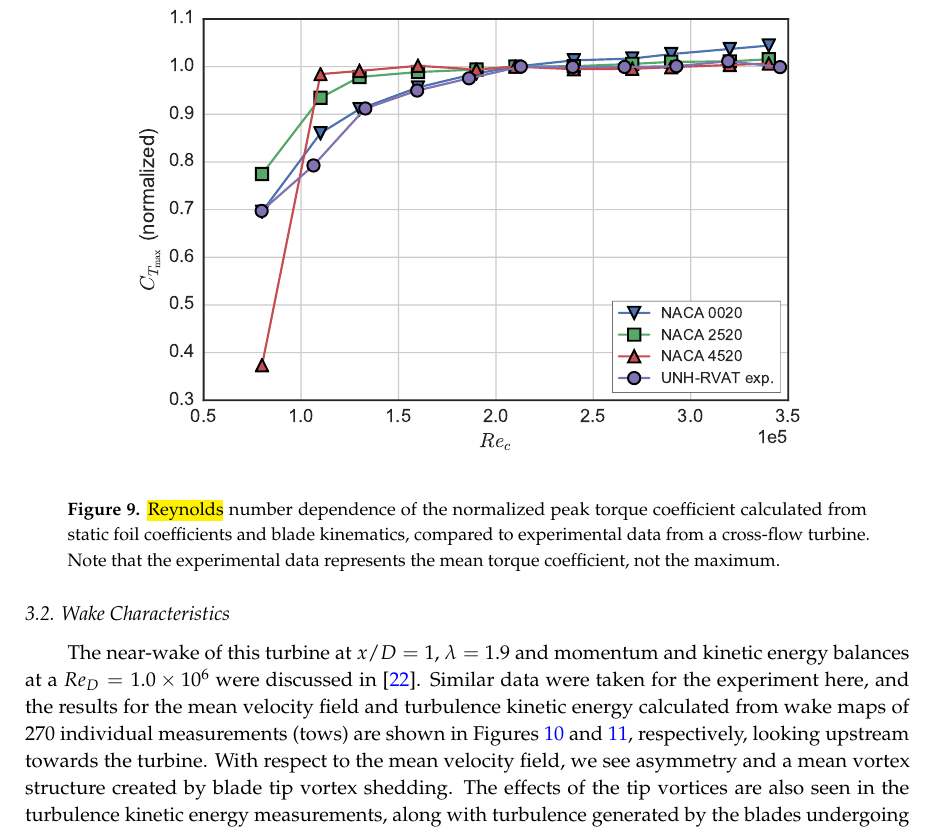
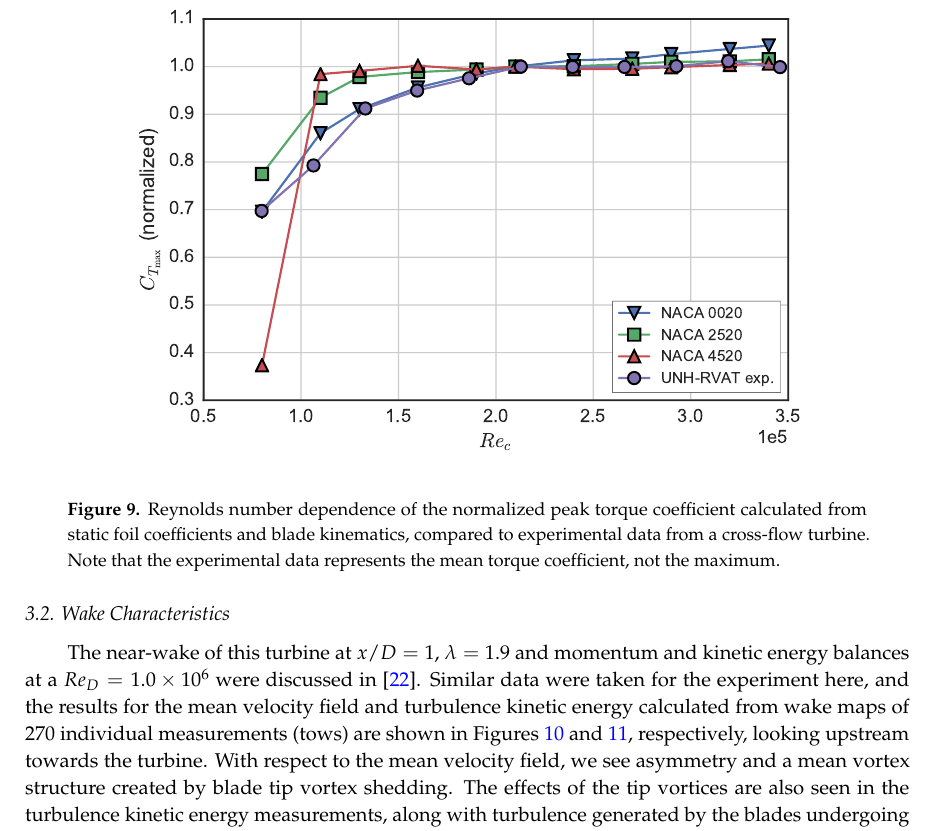
Before and after one commit to petebachant/CFT-Re-dep-paper, a LaTeX paper (paper.tex): part of page 12 of 19, cut so that both start at the same text. Compiled offline with pdfLaTeX.

Commit message:
Text wrapping; can't fix exponential labels

```diff
--- a/paper.tex
+++ b/paper.tex
@@ -718,21 +718,20 @@ is not matched by the experimental data, which at higher $Re$ looks more like
 the cambered foil results. Though this method does not provide absolute
 predictions of turbine performance, it predicts the transitional Reynolds number
 regime for cross-flow turbine performance using only 2D static airfoil
-characteristics, \emph{i.e.}, the Reynolds number scaling of the peak $C_T$ computed this
-way behaves much like that of the measured turbine performance.
+characteristics, \emph{i.e.}, the Reynolds number scaling of the peak $C_T$
+computed this way behaves much like that of the measured turbine performance.
 
 \begin{figure}[H]
-\centering
+    \centering
 
-\includegraphics[width=0.8\textwidth]{figures/cft_re_dep_foils}
+    \includegraphics[width=0.8\textwidth]{figures/cft_re_dep_foils}
 
-\caption{\hl {Reynolds} number dependence of the normalized peak torque coefficient
- calculated from static foil coefficients and blade kinematics, compared to
- experimental data from a cross-flow turbine. Note that the experimental data
- represents the mean torque coefficient, not the maximum.}
- %please pay attention to the value ``1e5'' in the figure. is it ``\times 10^5''. If yes, please revise it to \times 10 ^5 in the figure. meanwhile, is it better to make different color with the lines?
+    \caption{Reynolds number dependence of the normalized peak torque
+        coefficient calculated from static foil coefficients and blade kinematics,
+        compared to experimental data from a cross-flow turbine. Note that the
+        experimental data represents the mean torque coefficient, not the maximum.}
 
-\label{fig:foils-C_T-Re-dep}
+    \label{fig:foils-C_T-Re-dep}
 \end{figure}
 
 
```
